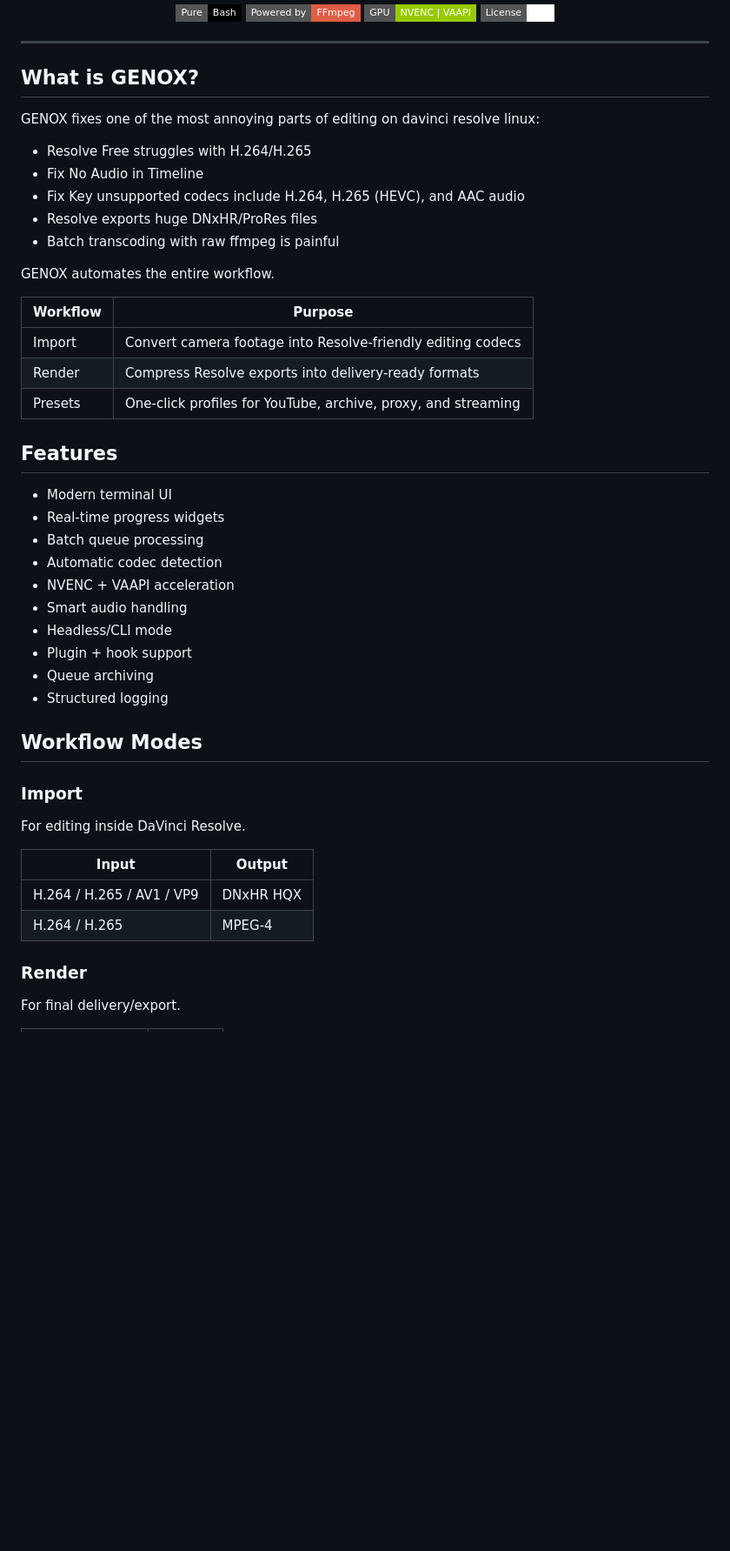
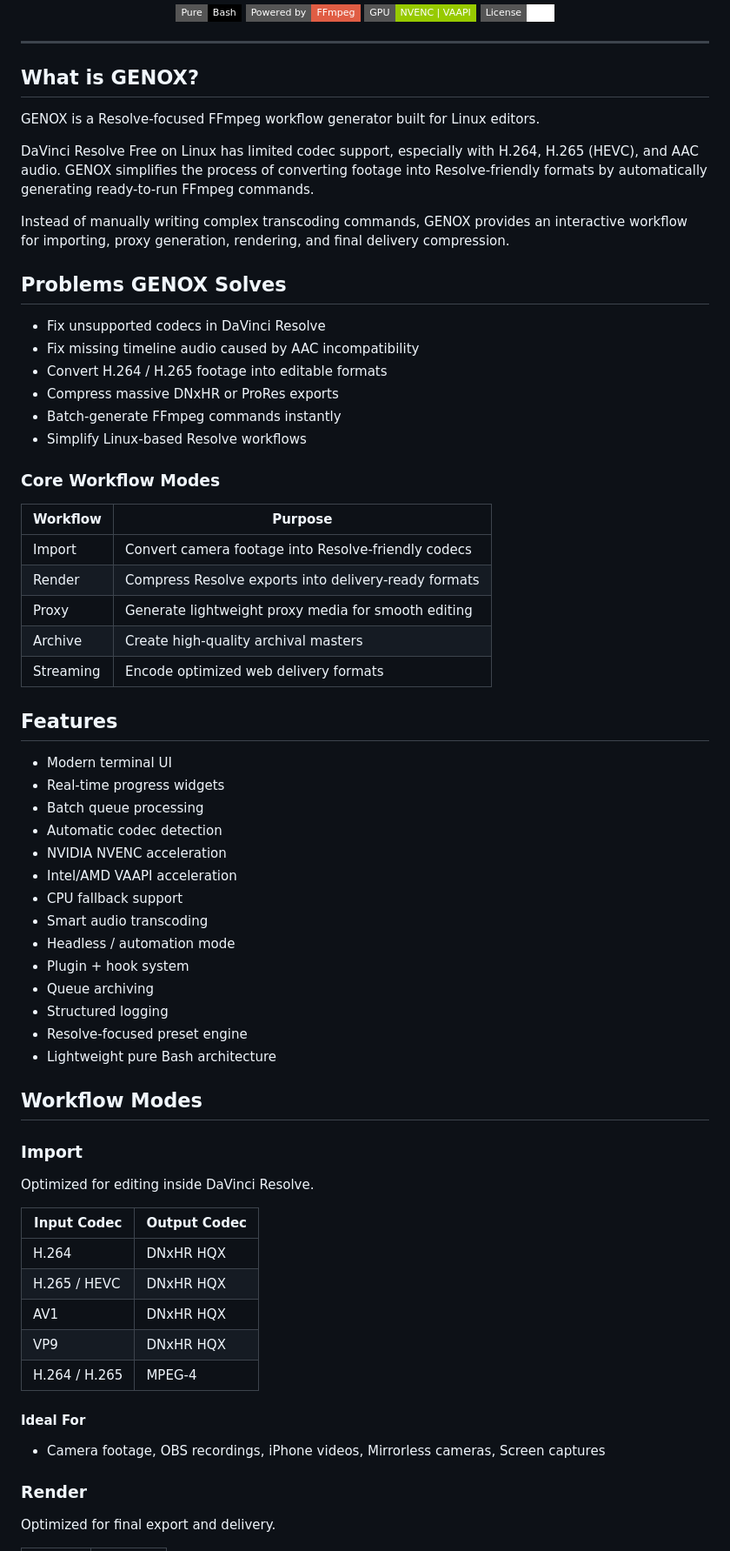
Before and after one commit to shahil-sk/genox, a Markdown page: README.md, the part around one of its changes. Shown at 87% size. Drawn GitHub-style; badges without logos; blank space fills up the shorter version.

```diff
--- a/README.md
+++ b/README.md
@@ -16,50 +16,67 @@ Fast, GPU-aware, and fully terminal-native.
 ---
 
 ## What is GENOX?
+GENOX is a Resolve-focused FFmpeg workflow generator built for Linux editors.
 
-GENOX fixes one of the most annoying parts of editing on davinci resolve linux:
+DaVinci Resolve Free on Linux has limited codec support, especially with H.264, H.265 (HEVC), and AAC audio. GENOX simplifies the process of converting footage into Resolve-friendly formats by automatically generating ready-to-run FFmpeg commands.
 
-* Resolve Free struggles with H.264/H.265
-* Fix No Audio in Timeline
-* Fix Key unsupported codecs include H.264, H.265 (HEVC), and AAC audio
-* Resolve exports huge DNxHR/ProRes files
-* Batch transcoding with raw ffmpeg is painful
+Instead of manually writing complex transcoding commands, GENOX provides an interactive workflow for importing, proxy generation, rendering, and final delivery compression.
 
-GENOX automates the entire workflow.
+## Problems GENOX Solves
+- Fix unsupported codecs in DaVinci Resolve
+- Fix missing timeline audio caused by AAC incompatibility
+- Convert H.264 / H.265 footage into editable formats
+- Compress massive DNxHR or ProRes exports
+- Batch-generate FFmpeg commands instantly
+- Simplify Linux-based Resolve workflows
 
-| Workflow | Purpose                                                       |
-| -------- | ------------------------------------------------------------- |
-| Import   | Convert camera footage into Resolve-friendly editing codecs   |
-| Render   | Compress Resolve exports into delivery-ready formats          |
-| Presets  | One-click profiles for YouTube, archive, proxy, and streaming |
+### Core Workflow Modes
+
+| Workflow  | Purpose                                              |
+| --------- | ---------------------------------------------------- |
+| Import    | Convert camera footage into Resolve-friendly codecs  |
+| Render    | Compress Resolve exports into delivery-ready formats |
+| Proxy     | Generate lightweight proxy media for smooth editing  |
+| Archive   | Create high-quality archival masters                 |
+| Streaming | Encode optimized web delivery formats                |
 
 
 ## Features
 
-* Modern terminal UI
-* Real-time progress widgets
-* Batch queue processing
-* Automatic codec detection
-* NVENC + VAAPI acceleration
-* Smart audio handling
-* Headless/CLI mode
-* Plugin + hook support
-* Queue archiving
-* Structured logging
+- Modern terminal UI
+- Real-time progress widgets
+- Batch queue processing
+- Automatic codec detection
+- NVIDIA NVENC acceleration
+- Intel/AMD VAAPI acceleration
+- CPU fallback support
+- Smart audio transcoding
+- Headless / automation mode
+- Plugin + hook system
+- Queue archiving
+- Structured logging
+- Resolve-focused preset engine
+- Lightweight pure Bash architecture
 
 
 ## Workflow Modes
 
 ### Import
 
-For editing inside DaVinci Resolve.
+Optimized for editing inside DaVinci Resolve.
 
-| Input                     | Output    |
-| ------------------------- | --------- |
-| H.264 / H.265 / AV1 / VP9 | DNxHR HQX |
-| H.264 / H.265             | MPEG-4    |
+| Input Codec   | Output Codec |
+| ------------- | ------------ |
+| H.264         | DNxHR HQX    |
+| H.265 / HEVC  | DNxHR HQX    |
+| AV1           | DNxHR HQX    |
+| VP9           | DNxHR HQX    |
+| H.264 / H.265 | MPEG-4       |
+
+#### Ideal For
+- Camera footage, OBS recordings, iPhone videos, Mirrorless cameras, Screen captures
 
 ### Render
 
-For final delivery/export.
+Optimized for final export and delivery.
 
```
Also changed, not shown: other parts of README.md (+40 -23 lines).
